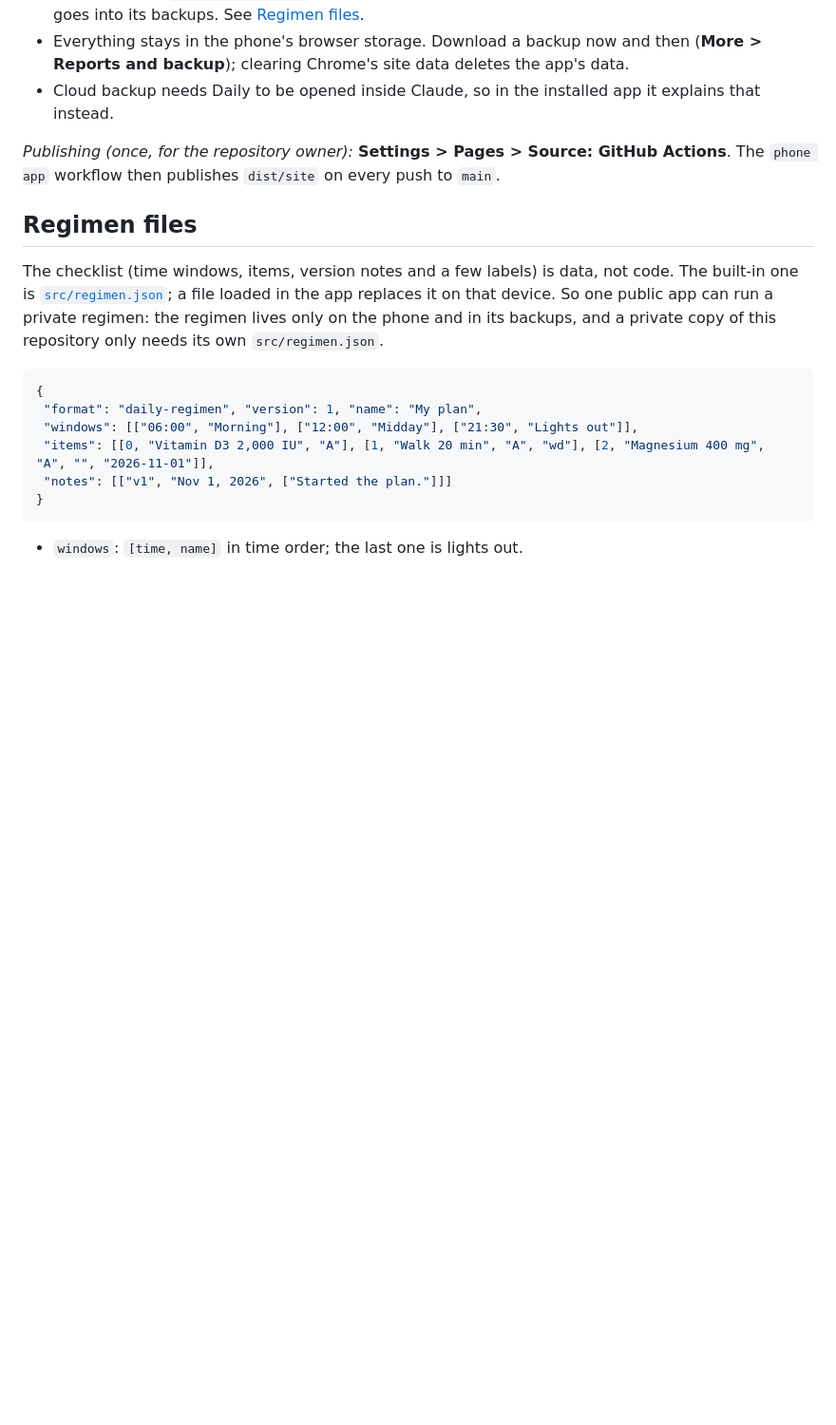
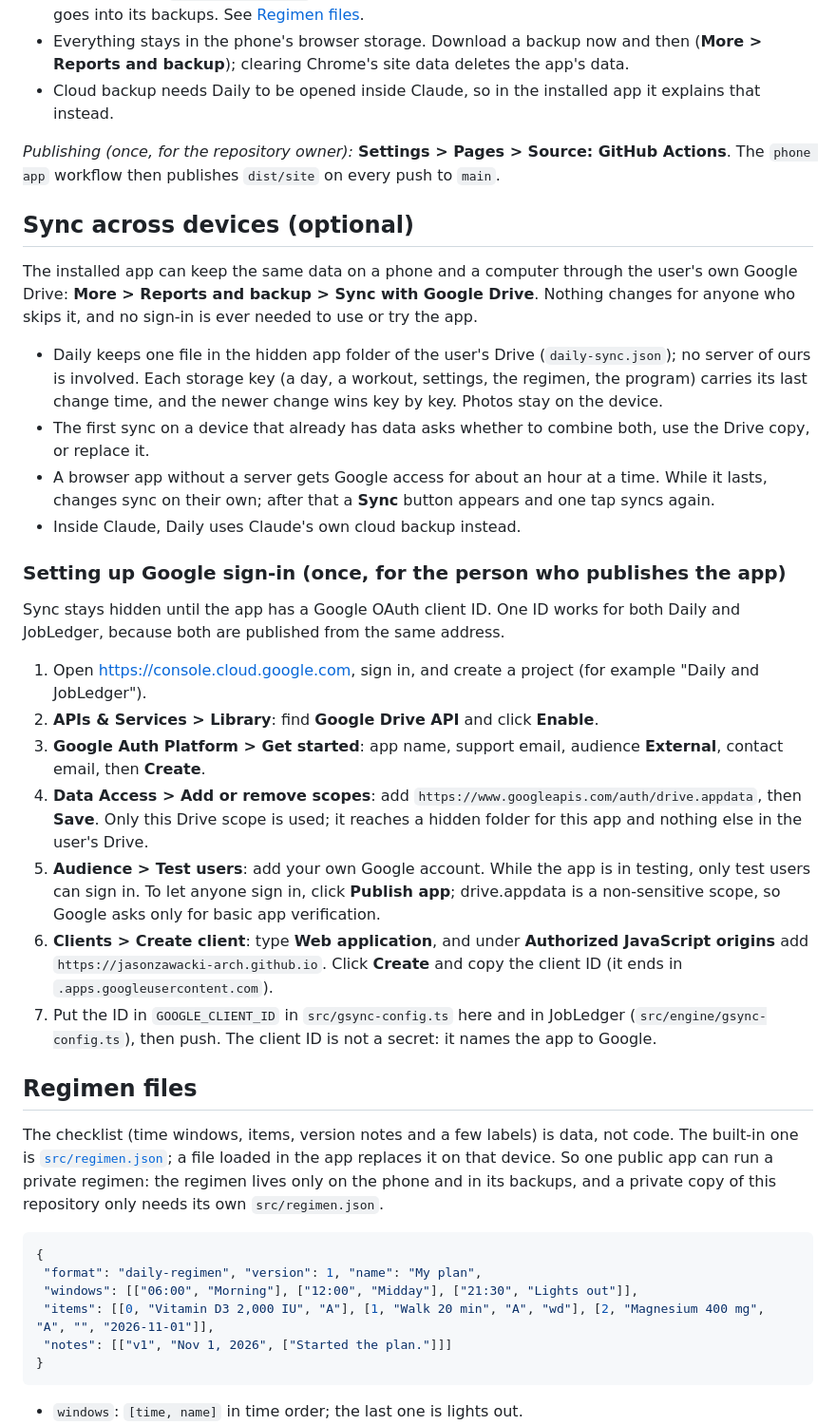
Before and after one commit to jasonzawacki-arch/daily, a Markdown page: README.md, the part around the change. Shown at 95% size. GitHub-like rendering; blank space fills up the shorter version.

Commit message:
README: optional Google Drive sync and Google setup steps
Co-Authored-By: Claude Opus 5.5 <noreply@anthropic.com>
Claude-Session: https://claude.ai/code/session_01RiiG9zuHFCcBGzEsvtHij5

```diff
--- a/README.md
+++ b/README.md
@@ -23,6 +23,27 @@ A configurable daily regimen + lifting tracker. TypeScript source compiles to **
 - Cloud backup needs Daily to be opened inside Claude, so in the installed app it explains that instead.
 
 *Publishing (once, for the repository owner):* **Settings > Pages > Source: GitHub Actions**. The `phone app` workflow then publishes `dist/site` on every push to `main`.
+
+## Sync across devices (optional)
+
+The installed app can keep the same data on a phone and a computer through the user's own Google Drive: **More > Reports and backup > Sync with Google Drive**. Nothing changes for anyone who skips it, and no sign-in is ever needed to use or try the app.
+
+- Daily keeps one file in the hidden app folder of the user's Drive (`daily-sync.json`); no server of ours is involved. Each storage key (a day, a workout, settings, the regimen, the program) carries its last change time, and the newer change wins key by key. Photos stay on the device.
+- The first sync on a device that already has data asks whether to combine both, use the Drive copy, or replace it.
+- A browser app without a server gets Google access for about an hour at a time. While it lasts, changes sync on their own; after that a **Sync** button appears and one tap syncs again.
+- Inside Claude, Daily uses Claude's own cloud backup instead.
+
+### Setting up Google sign-in (once, for the person who publishes the app)
+
+Sync stays hidden until the app has a Google OAuth client ID. One ID works for both Daily and JobLedger, because both are published from the same address.
+
+1. Open https://console.cloud.google.com, sign in, and create a project (for example "Daily and JobLedger").
+2. **APIs & Services > Library**: find **Google Drive API** and click **Enable**.
+3. **Google Auth Platform > Get started**: app name, support email, audience **External**, contact email, then **Create**.
+4. **Data Access > Add or remove scopes**: add `https://www.googleapis.com/auth/drive.appdata`, then **Save**. Only this Drive scope is used; it reaches a hidden folder for this app and nothing else in the user's Drive.
+5. **Audience > Test users**: add your own Google account. While the app is in testing, only test users can sign in. To let anyone sign in, click **Publish app**; drive.appdata is a non-sensitive scope, so Google asks only for basic app verification.
+6. **Clients > Create client**: type **Web application**, and under **Authorized JavaScript origins** add `https://jasonzawacki-arch.github.io`. Click **Create** and copy the client ID (it ends in `.apps.googleusercontent.com`).
+7. Put the ID in `GOOGLE_CLIENT_ID` in `src/gsync-config.ts` here and in JobLedger (`src/engine/gsync-config.ts`), then push. The client ID is not a secret: it names the app to Google.
 
 ## Regimen files
 
```
